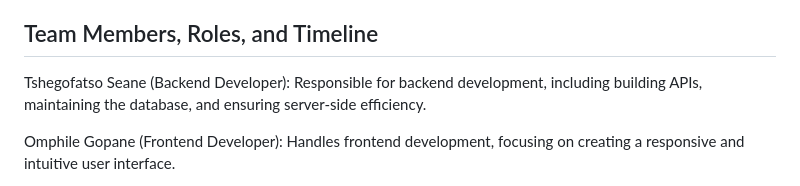
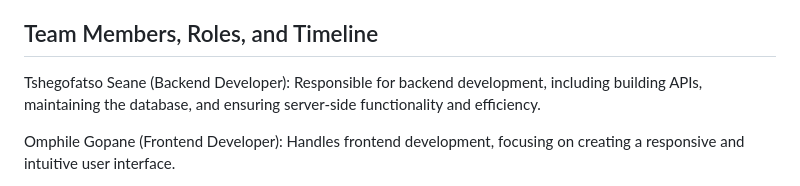
Before and after one commit to tshegofatsoseane/pillow.com, a Markdown page: README.md, the part around the change. Drawn GitHub-style.

```diff
--- a/README.md
+++ b/README.md
@@ -6,7 +6,7 @@
 Pillow.com is a web application designed to streamline the process of finding accredited student accommodations for students at all NWU campuses in South Africa. By providing a user-friendly platform, Pillow.com aims to simplify the search for accredited residences, aiding students funded by the National Student Financial Aid Scheme (NSFAS) in locating suitable accommodations.
 
 ## Team Members, Roles, and Timeline
-Tshegofatso Seane (Backend Developer): Responsible for backend development, including building APIs, maintaining the database, and ensuring server-side efficiency.
+Tshegofatso Seane (Backend Developer): Responsible for backend development, including building APIs, maintaining the database, and ensuring server-side functionality and efficiency.
 
 Omphile Gopane (Frontend Developer): Handles frontend development, focusing on creating a responsive and intuitive user interface.
 
```
